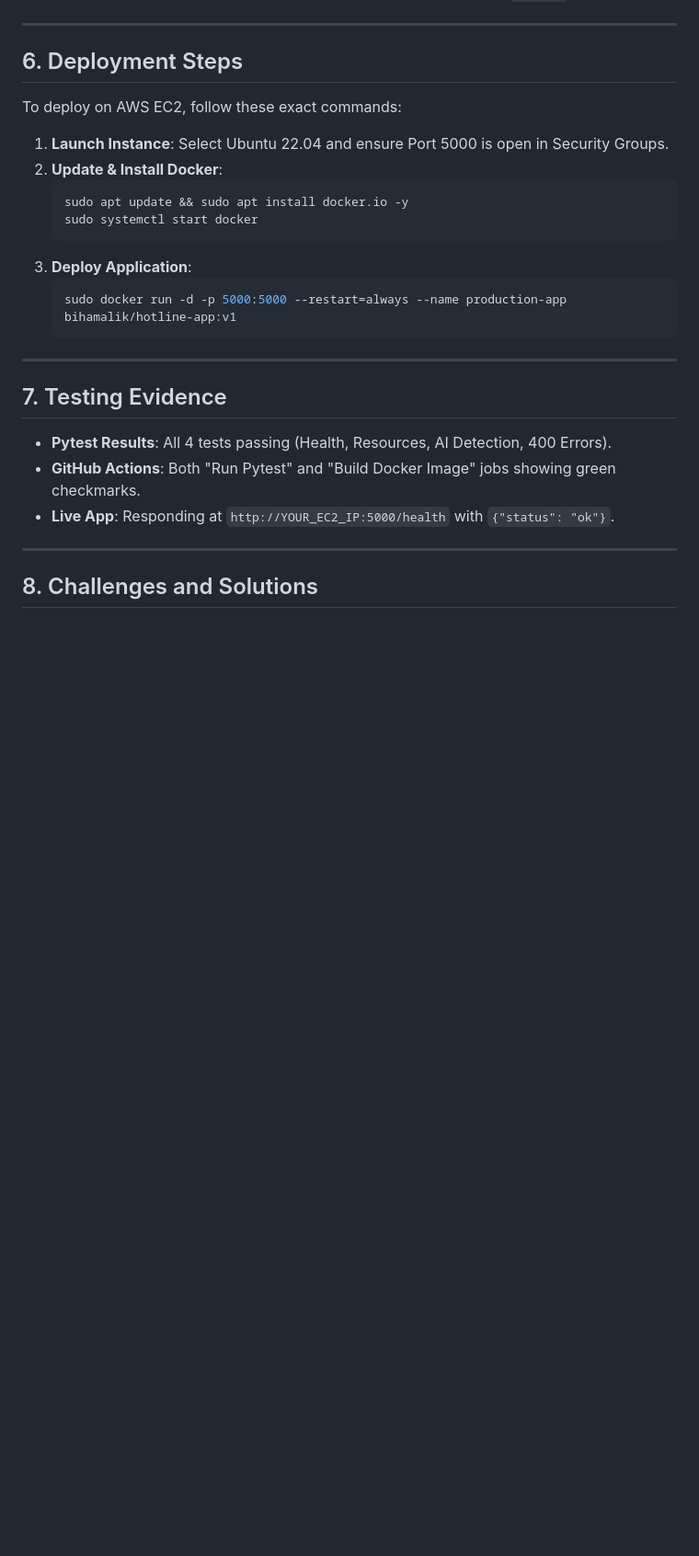
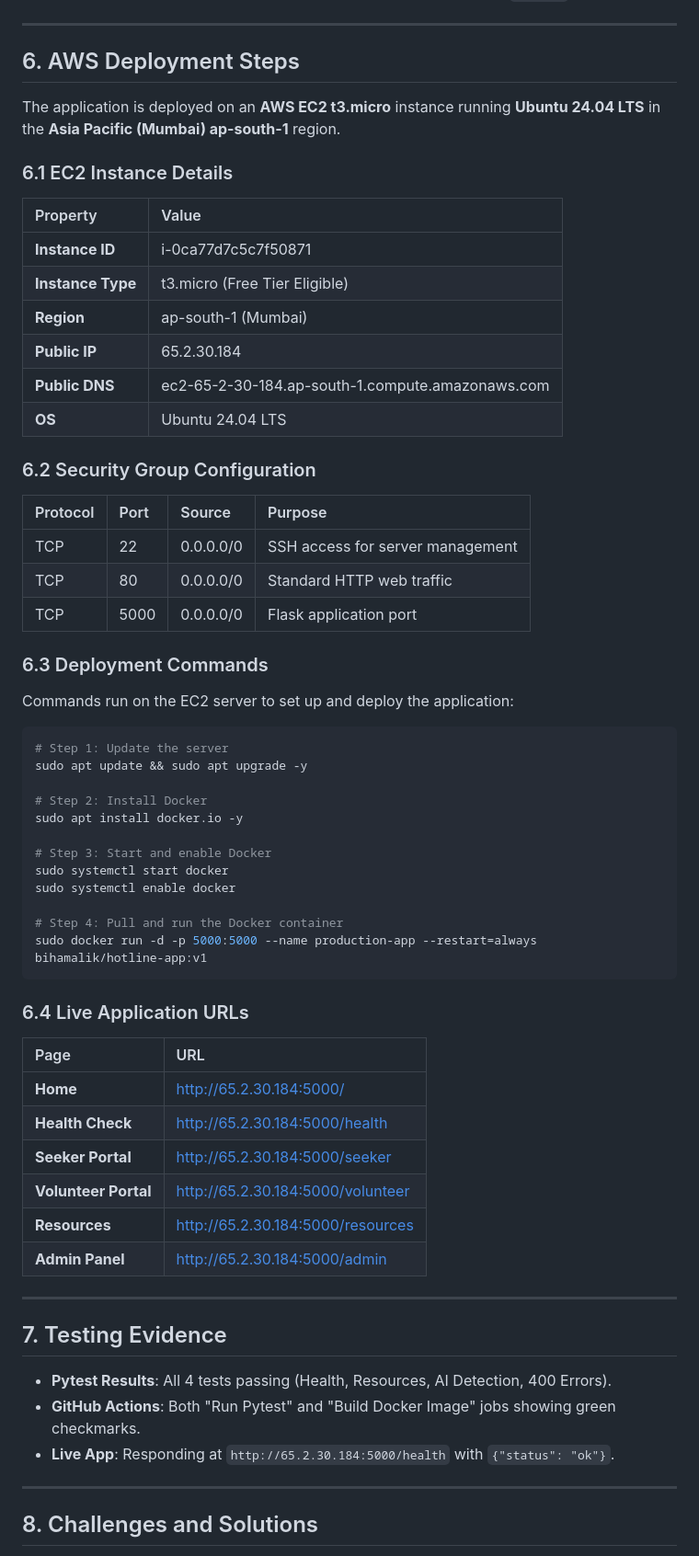
Before and after one commit to nabihanasir514/suicide-hotline-app, a Markdown page: deployment_document.md, the part around one of its changes. Shown at 92% size. GitHub-like rendering; blank space fills up the shorter version.

Commit message:
docs: update deployment document with real AWS EC2 details

````diff
--- a/deployment_document.md
+++ b/deployment_document.md
@@ -78,26 +78,60 @@ Our GitHub Actions workflow is triggered on every **push** to the `main` branch.
 
 ---
 
-## 6. Deployment Steps
-To deploy on AWS EC2, follow these exact commands:
+## 6. AWS Deployment Steps
+The application is deployed on an **AWS EC2 t3.micro** instance running **Ubuntu 24.04 LTS** in the **Asia Pacific (Mumbai) ap-south-1** region.
 
-1.  **Launch Instance**: Select Ubuntu 22.04 and ensure Port 5000 is open in Security Groups.
-2.  **Update & Install Docker**:
-    ```bash
-    sudo apt update && sudo apt install docker.io -y
-    sudo systemctl start docker
-    ```
-3.  **Deploy Application**:
-    ```bash
-    sudo docker run -d -p 5000:5000 --restart=always --name production-app bihamalik/hotline-app:v1
-    ```
+### 6.1 EC2 Instance Details
+| Property | Value |
+| :--- | :--- |
+| **Instance ID** | i-0ca77d7c5c7f50871 |
+| **Instance Type** | t3.micro (Free Tier Eligible) |
+| **Region** | ap-south-1 (Mumbai) |
+| **Public IP** | 65.2.30.184 |
+| **Public DNS** | ec2-65-2-30-184.ap-south-1.compute.amazonaws.com |
+| **OS** | Ubuntu 24.04 LTS |
+
+### 6.2 Security Group Configuration
+| Protocol | Port | Source | Purpose |
+| :--- | :--- | :--- | :--- |
+| TCP | 22 | 0.0.0.0/0 | SSH access for server management |
+| TCP | 80 | 0.0.0.0/0 | Standard HTTP web traffic |
+| TCP | 5000 | 0.0.0.0/0 | Flask application port |
+
+### 6.3 Deployment Commands
+Commands run on the EC2 server to set up and deploy the application:
+
+```bash
+# Step 1: Update the server
+sudo apt update && sudo apt upgrade -y
+
+# Step 2: Install Docker
+sudo apt install docker.io -y
+
+# Step 3: Start and enable Docker
+sudo systemctl start docker
+sudo systemctl enable docker
+
+# Step 4: Pull and run the Docker container
+sudo docker run -d -p 5000:5000 --name production-app --restart=always bihamalik/hotline-app:v1
+```
+
+### 6.4 Live Application URLs
+| Page | URL |
+| :--- | :--- |
+| **Home** | http://65.2.30.184:5000/ |
+| **Health Check** | http://65.2.30.184:5000/health |
+| **Seeker Portal** | http://65.2.30.184:5000/seeker |
+| **Volunteer Portal** | http://65.2.30.184:5000/volunteer |
+| **Resources** | http://65.2.30.184:5000/resources |
+| **Admin Panel** | http://65.2.30.184:5000/admin |
 
 ---
 
 ## 7. Testing Evidence
 *   **Pytest Results**: All 4 tests passing (Health, Resources, AI Detection, 400 Errors).
 *   **GitHub Actions**: Both "Run Pytest" and "Build Docker Image" jobs showing green checkmarks.
-*   **Live App**: Responding at `http://YOUR_EC2_IP:5000/health` with `{"status": "ok"}`.
+*   **Live App**: Responding at `http://65.2.30.184:5000/health` with `{"status": "ok"}`.
 
 ---
 
````
Also changed, not shown: other parts of deployment_document.md (+13 -10 lines).
